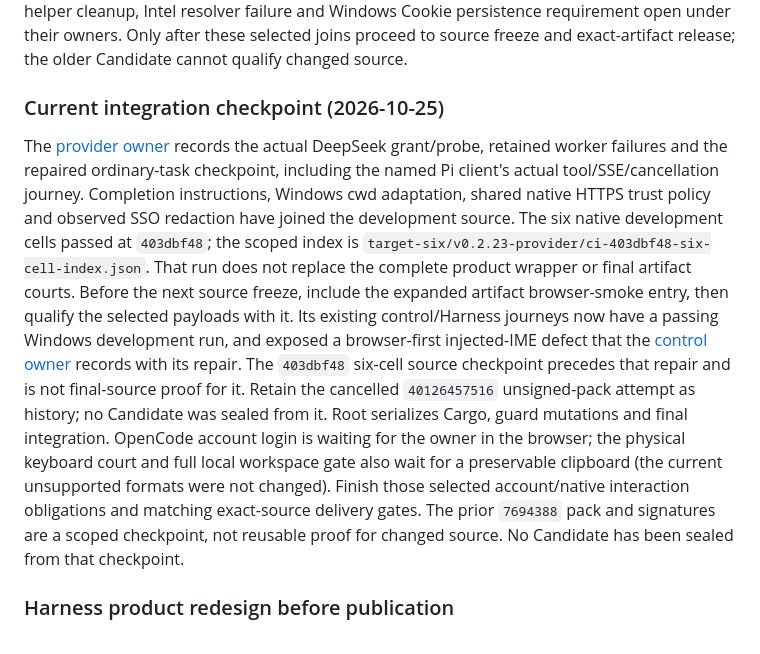
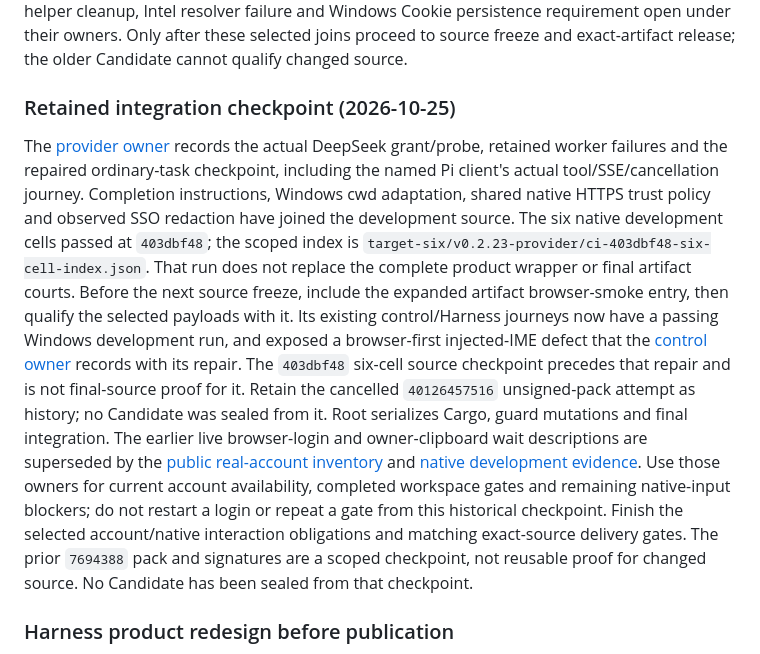
Before and after one commit to partnernetsoftware/minicon, a Markdown page: plan/plan-v0.2.23.md, the part around the change. GitHub-like rendering.

Commit message:
Replace stale integration waits with current evidence owners

```diff
--- a/plan/plan-v0.2.23.md
+++ b/plan/plan-v0.2.23.md
@@ -215,7 +215,7 @@ Intel resolver failure and Windows Cookie persistence requirement open under
 their owners. Only after these selected joins proceed to source freeze and
 exact-artifact release; the older Candidate cannot qualify changed source.
 
-### Current integration checkpoint (2026-10-25)
+### Retained integration checkpoint (2026-10-25)
 
 The [provider owner](../prd/PRD_02_31_01_provider_gateway.md#real-account-checkpoint-and-worker-defects-2026-10-25)
 records the actual DeepSeek grant/probe, retained worker failures and the
@@ -233,12 +233,14 @@ that the [control owner](../prd/PRD_02_26_con_control_cli.md) records with its
 repair. The `403dbf48` six-cell source checkpoint precedes that repair and is
 not final-source proof for it. Retain the cancelled `40126457516` unsigned-pack
 attempt as history; no Candidate was sealed from it.
-Root serializes Cargo, guard mutations and final integration. OpenCode account
-login is waiting for the owner in the
-browser; the physical keyboard court and full local workspace gate also wait
-for a preservable clipboard (the current unsupported formats were not changed).
-Finish those selected account/native interaction obligations and matching
-exact-source delivery gates. The prior
+Root serializes Cargo, guard mutations and final integration. The earlier live
+browser-login and owner-clipboard wait descriptions are superseded by the
+[public real-account inventory](../prd/PRD_02_31_01_02_provider_pool.md#public-real-account-readiness-inventory)
+and [native development evidence](../prd/PRD_02_32_dev_loop_crosscheck.md).
+Use those owners for current account availability, completed workspace gates
+and remaining native-input blockers; do not restart a login or repeat a gate
+from this historical checkpoint. Finish the selected account/native interaction
+obligations and matching exact-source delivery gates. The prior
 `7694388` pack and signatures are a scoped checkpoint, not reusable proof for
 changed source. No Candidate has been sealed from that checkpoint.
 
```
